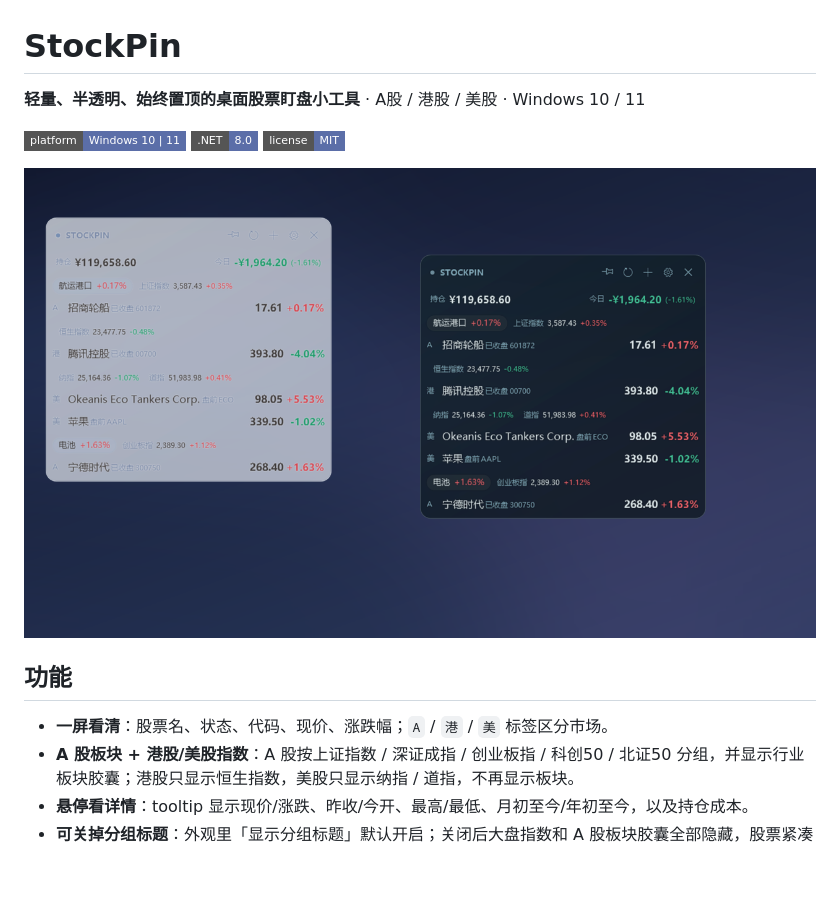
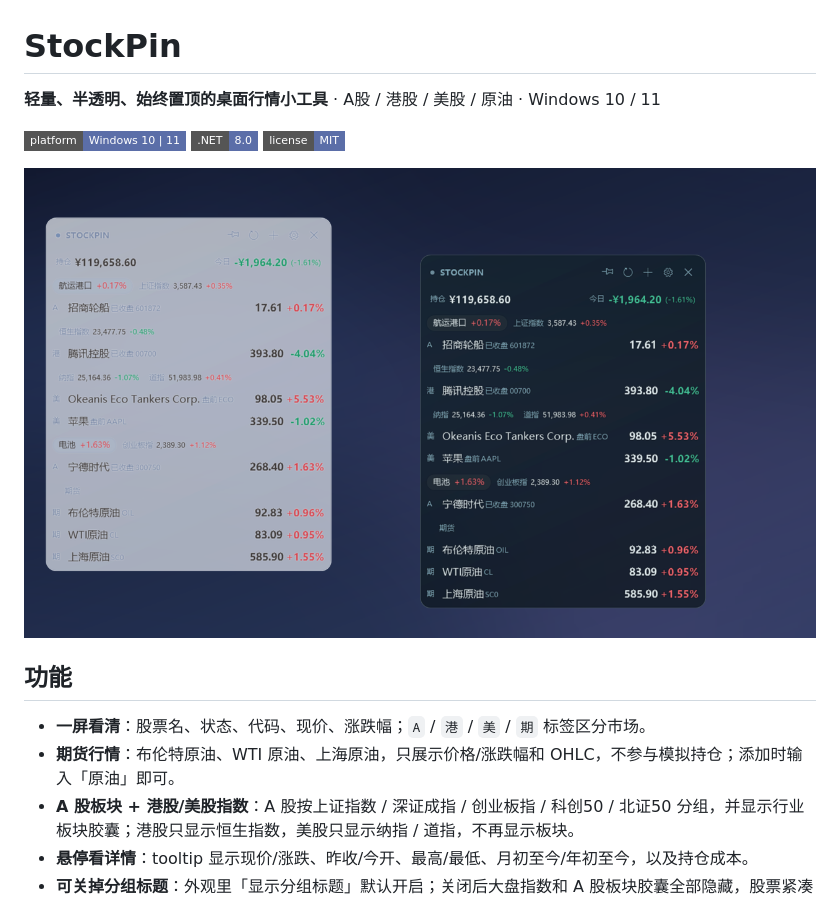
Before and after one commit to AchooLuv/StockPin, a Markdown page: README.md, the part around one of its changes. Drawn GitHub-style; pictures changed too: docs/hero.png; badges without logos; blank space fills up the shorter version.

```diff
--- a/README.md
+++ b/README.md
@@ -1,16 +1,17 @@
 # StockPin
 
-**轻量、半透明、始终置顶的桌面股票盯盘小工具** · A股 / 港股 / 美股 · Windows 10 / 11
+**轻量、半透明、始终置顶的桌面行情小工具** · A股 / 港股 / 美股 / 原油 · Windows 10 / 11
 
 [![Platform](https://img.shields.io/badge/platform-Windows%2010%20%7C%2011-5b6ea8?style=flat-square)](https://github.com/AchooLuv/StockPin/releases/latest)
 [![.NET](https://img.shields.io/badge/.NET-8.0-5b6ea8?style=flat-square)](https://dotnet.microsoft.com/)
 [![License](https://img.shields.io/badge/license-MIT-5b6ea8?style=flat-square)](LICENSE)
 
-![StockPin](docs/hero.png?v=1.10.3)
+![StockPin](docs/hero.png?v=1.11.0)
 
 ## 功能
 
-- **一屏看清**：股票名、状态、代码、现价、涨跌幅；`A` / `港` / `美` 标签区分市场。
+- **一屏看清**：股票名、状态、代码、现价、涨跌幅；`A` / `港` / `美` / `期` 标签区分市场。
+- **期货行情**：布伦特原油、WTI 原油、上海原油，只展示价格/涨跌幅和 OHLC，不参与模拟持仓；添加时输入「原油」即可。
 - **A 股板块 + 港股/美股指数**：A 股按上证指数 / 深证成指 / 创业板指 / 科创50 / 北证50 分组，并显示行业板块胶囊；港股只显示恒生指数，美股只显示纳指 / 道指，不再显示板块。
 - **悬停看详情**：tooltip 显示现价/涨跌、昨收/今开、最高/最低、月初至今/年初至今，以及持仓成本。
 - **可关掉分组标题**：外观里「显示分组标题」默认开启；关闭后大盘指数和 A 股板块胶囊全部隐藏，股票紧凑排列。
```
Also changed, not shown: other parts of README.md (+3 -3 lines), docs/appearance.png, docs/settings.png, 11 other files.
